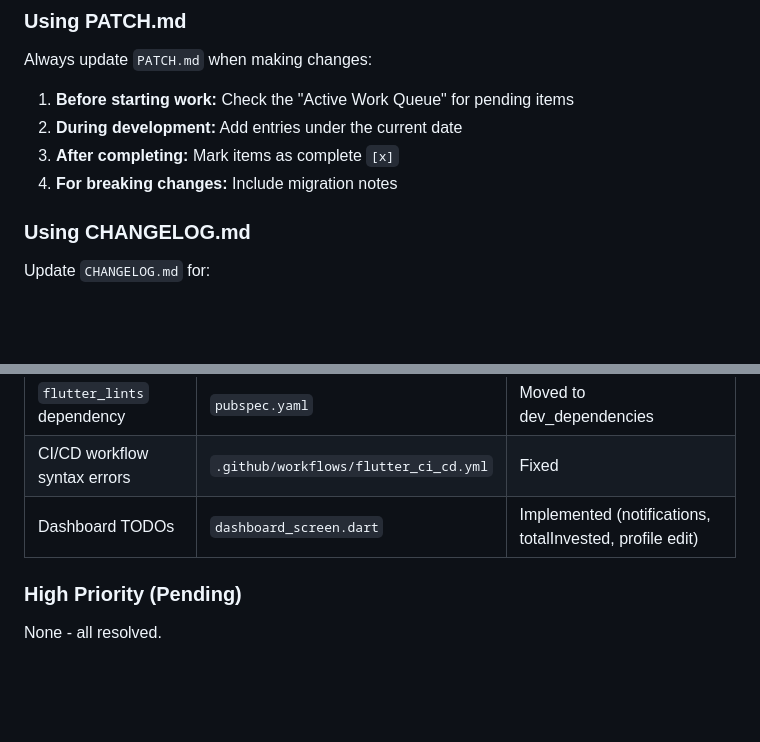
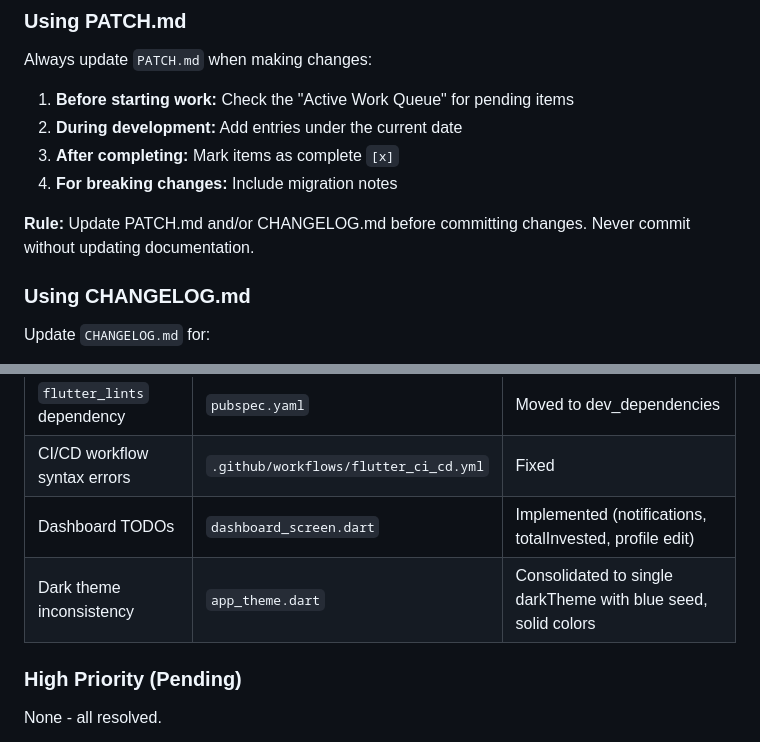
Before and after one commit to ProfessorMB21/invest_flow, a Markdown page: CLAUDE.md, 2 parts joined by grey strips. Drawn GitHub-style; blank space fills up the shorter version.

```diff
--- a/CLAUDE.md
+++ b/CLAUDE.md
@@ -387,6 +387,8 @@ Always update `PATCH.md` when making changes:
 3. **After completing:** Mark items as complete `[x]`
 4. **For breaking changes:** Include migration notes
 
+**Rule:** Update PATCH.md and/or CHANGELOG.md before committing changes. Never commit without updating documentation.
+
 ### Using CHANGELOG.md
 
 Update `CHANGELOG.md` for:
@@ -412,6 +414,7 @@ Update `CHANGELOG.md` for:
 | `flutter_lints` dependency | `pubspec.yaml` | Moved to dev_dependencies |
 | CI/CD workflow syntax errors | `.github/workflows/flutter_ci_cd.yml` | Fixed |
 | Dashboard TODOs | `dashboard_screen.dart` | Implemented (notifications, totalInvested, profile edit) |
+| Dark theme inconsistency | `app_theme.dart` | Consolidated to single darkTheme with blue seed, solid colors |
 
 ### High Priority (Pending)
 None - all resolved.
```
Also changed, not shown: PATCH.md (+20 -0 lines).
